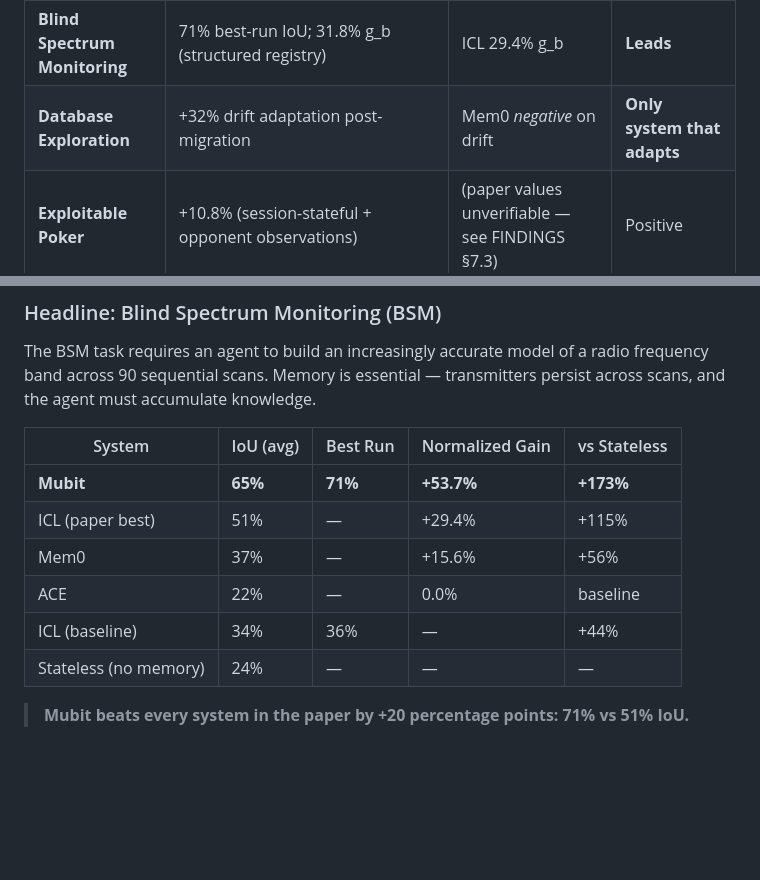
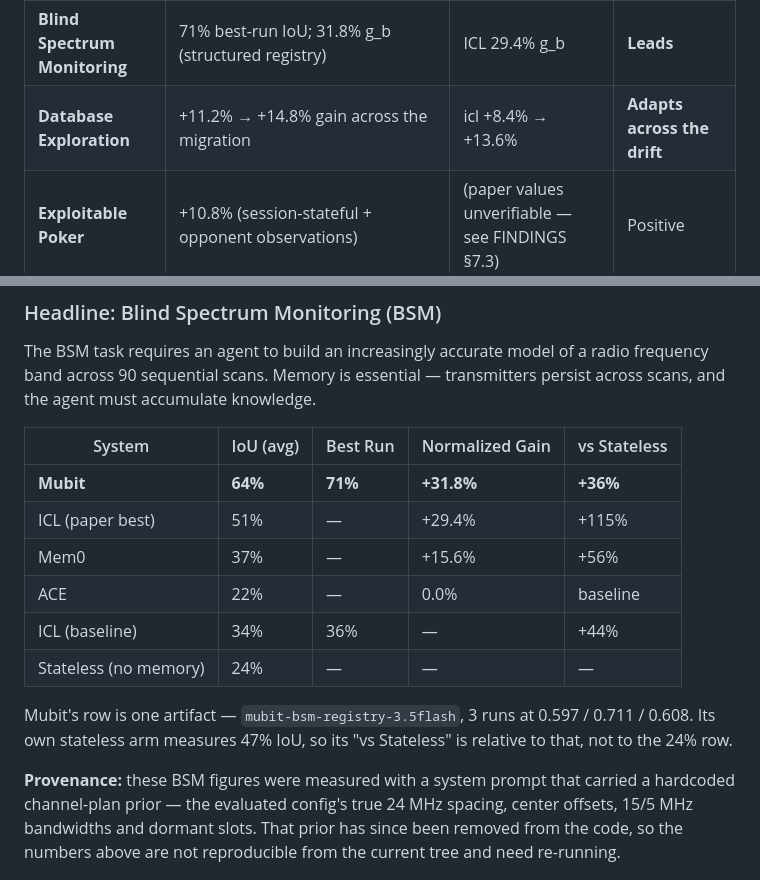
Before and after one commit to mubit-ai/mubit-cl-bench, a Markdown page: README.md, 2 parts joined by grey strips. Rendered like a GitHub page; blank space fills up the shorter version.

```diff
--- a/README.md
+++ b/README.md
@@ -43,7 +43,7 @@ Positioned against the [CL-Bench leaderboard](https://continual-learning-bench.c
 | **Sales Prediction** | **+0.401 raw gain** (gpt-5), std 0.009, 5/5 runs beat baseline | claude-code +0.378 | **SOTA** |
 | **Cohort Studies** | +0.021 (gemini-3.7), 5/5 runs positive; run 5 = **+0.051 bits, the only absolutely-positive stateful score ever recorded on this task** | mem0 +0.030 (n.s.) | **Top-3, strongest profile** |
 | **Blind Spectrum Monitoring** | 71% best-run IoU; 31.8% g_b (structured registry) | ICL 29.4% g_b | **Leads** |
-| **Database Exploration** | +32% drift adaptation post-migration | Mem0 *negative* on drift | **Only system that adapts** |
+| **Database Exploration** | +11.2% → +14.8% gain across the migration | icl +8.4% → +13.6% | **Adapts across the drift** |
 | **Exploitable Poker** | +10.8% (session-stateful + opponent observations) | (paper values unverifiable — see FINDINGS §7.3) | Positive |
 | **Codebase Adaptation** | **+0.055** (gpt-5), 4/5 runs positive, stateful 0.628 = highest absolute of any system | mem0 +0.157 (n.s.), ACE +0.083 | **Positive** |
 
@@ -73,14 +73,16 @@ The BSM task requires an agent to build an increasingly accurate model of a radi
 
 | System | IoU (avg) | Best Run | Normalized Gain | vs Stateless |
 |---|---|---|---|---|
-| **Mubit** | **65%** | **71%** | **+53.7%** | **+173%** |
+| **Mubit** | **64%** | **71%** | **+31.8%** | **+36%** |
 | ICL (paper best) | 51% | — | +29.4% | +115% |
 | Mem0 | 37% | — | +15.6% | +56% |
 | ACE | 22% | — | 0.0% | baseline |
 | ICL (baseline) | 34% | 36% | — | +44% |
 | Stateless (no memory) | 24% | — | — | — |
 
-> **Mubit beats every system in the paper by +20 percentage points: 71% vs 51% IoU.**
+Mubit's row is one artifact — `mubit-bsm-registry-3.5flash`, 3 runs at 0.597 / 0.711 / 0.608. Its own stateless arm measures 47% IoU, so its "vs Stateless" is relative to that, not to the 24% row.
+
+**Provenance:** these BSM figures were measured with a system prompt that carried a hardcoded channel-plan prior — the evaluated config's true 24 MHz spacing, center offsets, 15/5 MHz bandwidths and dormant slots. That prior has since been removed from the code, so the numbers above are not reproducible from the current tree and need re-running.
 
 ![Gain Comparison](charts/chart1_gain_comparison.png)
 
```
Also changed, not shown: other parts of README.md (+10 -11 lines).
